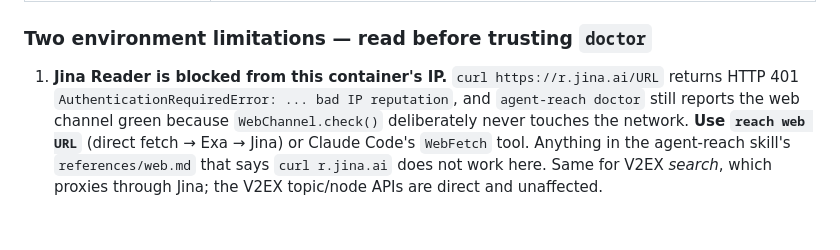
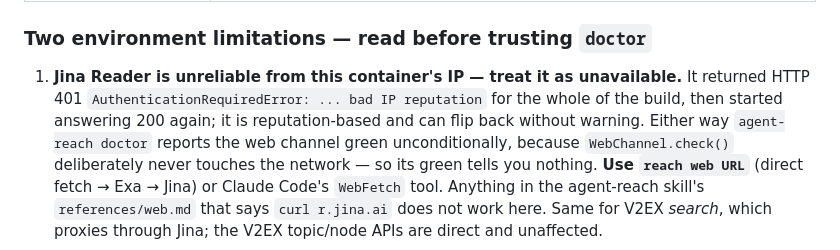
Before and after one commit to AjTay10/AjT10-SSH, a Markdown page: CLAUDE.md, the part around the change. Drawn GitHub-style; blank space fills up the shorter version.

```diff
--- a/CLAUDE.md
+++ b/CLAUDE.md
@@ -48,10 +48,12 @@ web page.** `reach doctor` probes all 17 live in ~30s.
 
 ### Two environment limitations — read before trusting `doctor`
 
-1. **Jina Reader is blocked from this container's IP.** `curl https://r.jina.ai/URL`
-   returns HTTP 401 `AuthenticationRequiredError: ... bad IP reputation`, and
-   `agent-reach doctor` still reports the web channel green because
-   `WebChannel.check()` deliberately never touches the network. **Use `reach web URL`**
+1. **Jina Reader is unreliable from this container's IP — treat it as unavailable.**
+   It returned HTTP 401 `AuthenticationRequiredError: ... bad IP reputation` for the
+   whole of the build, then started answering 200 again; it is reputation-based and
+   can flip back without warning. Either way `agent-reach doctor` reports the web
+   channel green unconditionally, because `WebChannel.check()` deliberately never
+   touches the network — so its green tells you nothing. **Use `reach web URL`**
    (direct fetch → Exa → Jina) or Claude Code's `WebFetch` tool. Anything in the
    agent-reach skill's `references/web.md` that says `curl r.jina.ai` does not work
    here. Same for V2EX *search*, which proxies through Jina; the V2EX topic/node APIs
```
Also changed, not shown: docs/agent-reach.md (+8 -0 lines).
